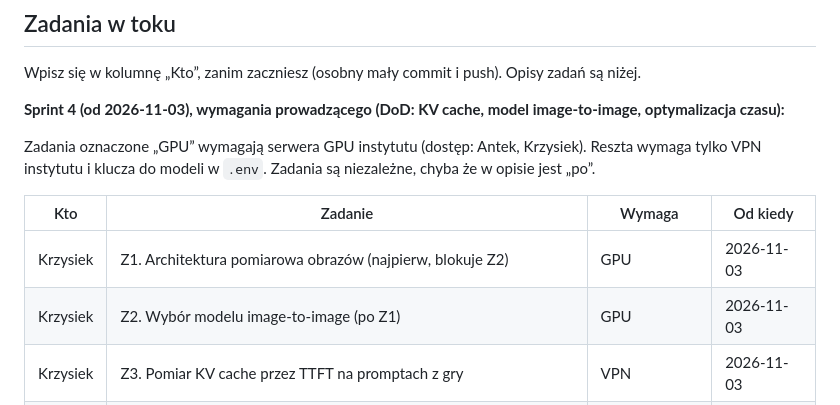
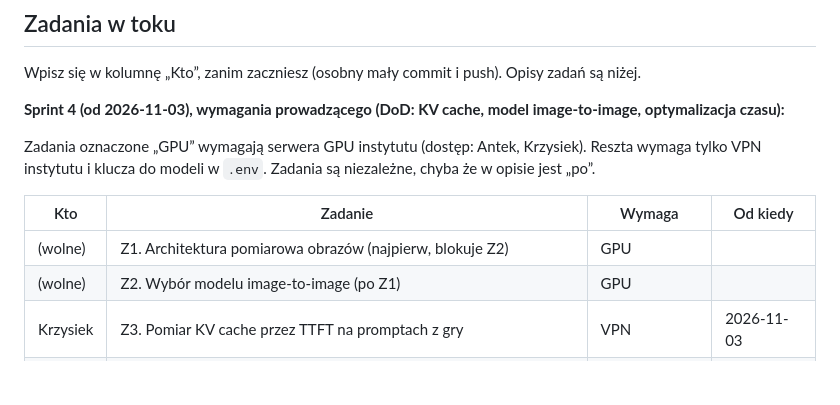
Before and after one commit to AntttPe/dynamic-visual-novel, a Markdown page: PROGRESS.md, the part around the change. Drawn GitHub-style; blank space fills up the shorter version.

Commit message:
PROGRESS: release Z1, Z2

```diff
--- a/PROGRESS.md
+++ b/PROGRESS.md
@@ -79,8 +79,8 @@ VPN instytutu i klucza do modeli w `.env`. Zadania są niezależne, chyba że w
 
 | Kto | Zadanie | Wymaga | Od kiedy |
 |---|---|---|---|
-| Krzysiek | Z1. Architektura pomiarowa obrazów (najpierw, blokuje Z2) | GPU | 2026-11-03 |
-| Krzysiek | Z2. Wybór modelu image-to-image (po Z1) | GPU | 2026-11-03 |
+| (wolne) | Z1. Architektura pomiarowa obrazów (najpierw, blokuje Z2) | GPU | |
+| (wolne) | Z2. Wybór modelu image-to-image (po Z1) | GPU | |
 | Krzysiek | Z3. Pomiar KV cache przez TTFT na promptach z gry | VPN | 2026-11-03 |
 | Krzysiek | Z4a. Myślenie narratora: wyłączyć albo ograniczyć, zmierzyć czas i jakość | VPN | 2026-11-03 |
 | (wolne) | Z4b. Badanie `full_cached` vs `window/8` na obu modelach (zastępuje P2) | VPN | |
```
